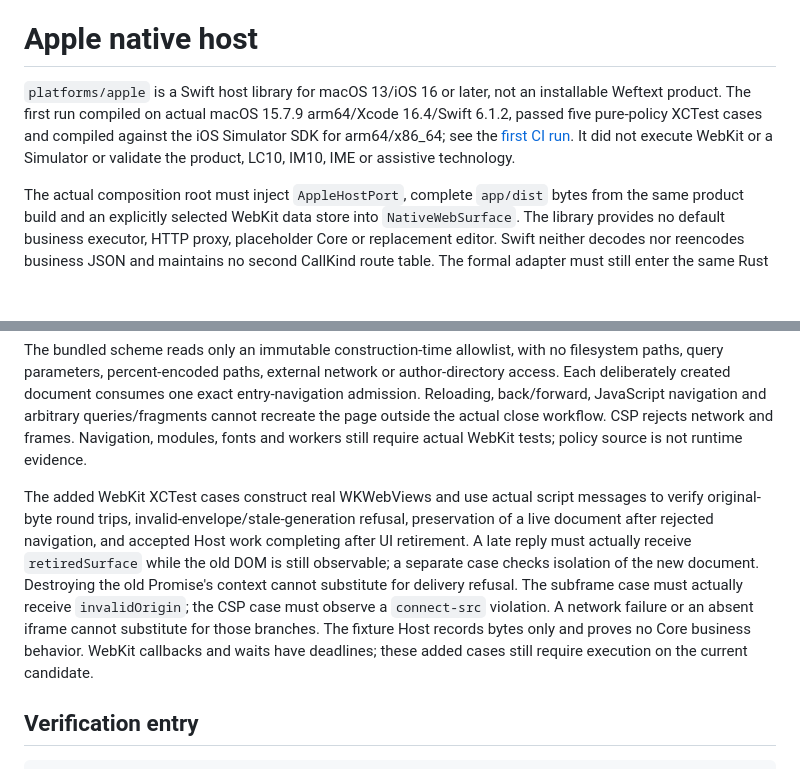
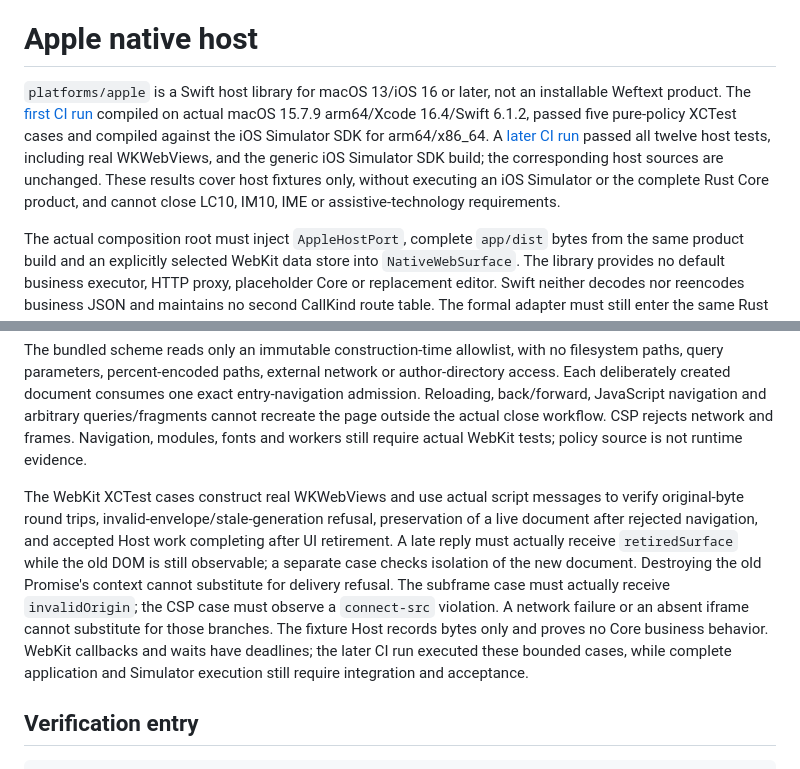
Before and after one commit to ZHYX91/weftext, a Markdown page: docs/APPLE.md, 2 parts joined by grey strips. Drawn GitHub-style; blank space fills up the shorter version.

Commit message:
docs: reconcile completed Apple host fixture checks

```diff
--- a/docs/APPLE.md
+++ b/docs/APPLE.md
@@ -8,7 +8,7 @@ translation_status: synced
 
 # Apple native host
 
-`platforms/apple` is a Swift host library for macOS 13/iOS 16 or later, not an installable Weftext product. The first run compiled on actual macOS 15.7.9 arm64/Xcode 16.4/Swift 6.1.2, passed five pure-policy XCTest cases and compiled against the iOS Simulator SDK for arm64/x86_64; see the [first CI run](https://github.com/ZHYX91/weftext/actions/runs/39703298589). It did not execute WebKit or a Simulator or validate the product, LC10, IM10, IME or assistive technology.
+`platforms/apple` is a Swift host library for macOS 13/iOS 16 or later, not an installable Weftext product. The [first CI run](https://github.com/ZHYX91/weftext/actions/runs/39703298589) compiled on actual macOS 15.7.9 arm64/Xcode 16.4/Swift 6.1.2, passed five pure-policy XCTest cases and compiled against the iOS Simulator SDK for arm64/x86_64. A [later CI run](https://github.com/ZHYX91/weftext/actions/runs/39727579932) passed all twelve host tests, including real WKWebViews, and the generic iOS Simulator SDK build; the corresponding host sources are unchanged. These results cover host fixtures only, without executing an iOS Simulator or the complete Rust Core product, and cannot close LC10, IM10, IME or assistive-technology requirements.
 
 The actual composition root must inject `AppleHostPort`, complete `app/dist` bytes from the same product build and an explicitly selected WebKit data store into `NativeWebSurface`. The library provides no default business executor, HTTP proxy, placeholder Core or replacement editor. Swift neither decodes nor reencodes business JSON and maintains no second CallKind route table. The formal adapter must still enter the same Rust Host, fixed business registry and strict original-request decoder, authorizing before body parsing. Replies preserve their original typed bytes as well.
 
@@ -16,7 +16,7 @@ The bridge requires the exact WebView, main frame, `weftext-bundle://app` origin
 
 The bundled scheme reads only an immutable construction-time allowlist, with no filesystem paths, query parameters, percent-encoded paths, external network or author-directory access. Each deliberately created document consumes one exact entry-navigation admission. Reloading, back/forward, JavaScript navigation and arbitrary queries/fragments cannot recreate the page outside the actual close workflow. CSP rejects network and frames. Navigation, modules, fonts and workers still require actual WebKit tests; policy source is not runtime evidence.
 
-The added WebKit XCTest cases construct real WKWebViews and use actual script messages to verify original-byte round trips, invalid-envelope/stale-generation refusal, preservation of a live document after rejected navigation, and accepted Host work completing after UI retirement. A late reply must actually receive `retiredSurface` while the old DOM is still observable; a separate case checks isolation of the new document. Destroying the old Promise's context cannot substitute for delivery refusal. The subframe case must actually receive `invalidOrigin`; the CSP case must observe a `connect-src` violation. A network failure or an absent iframe cannot substitute for those branches. The fixture Host records bytes only and proves no Core business behavior. WebKit callbacks and waits have deadlines; these added cases still require execution on the current candidate.
+The WebKit XCTest cases construct real WKWebViews and use actual script messages to verify original-byte round trips, invalid-envelope/stale-generation refusal, preservation of a live document after rejected navigation, and accepted Host work completing after UI retirement. A late reply must actually receive `retiredSurface` while the old DOM is still observable; a separate case checks isolation of the new document. Destroying the old Promise's context cannot substitute for delivery refusal. The subframe case must actually receive `invalidOrigin`; the CSP case must observe a `connect-src` violation. A network failure or an absent iframe cannot substitute for those branches. The fixture Host records bytes only and proves no Core business behavior. WebKit callbacks and waits have deadlines; the later CI run executed these bounded cases, while complete application and Simulator execution still require integration and acceptance.
 
 ## Verification entry
 
```
Also changed, not shown: docs/APPLE.zh-CN.md (+2 -2 lines).
